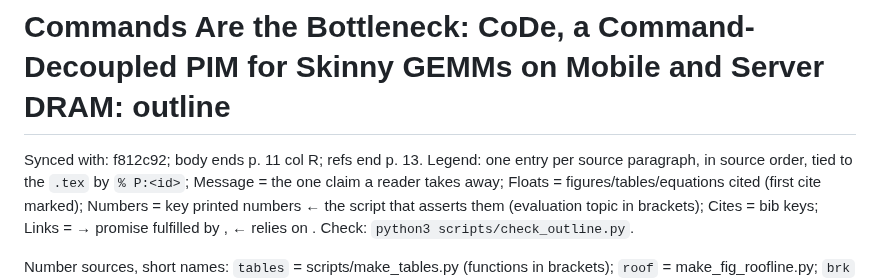
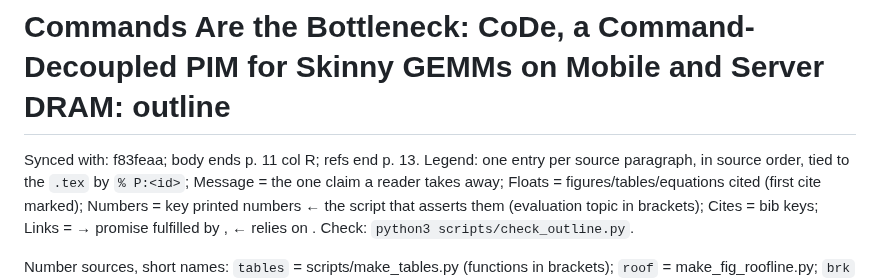
Before and after one commit to yanggon-kim/26_CoDe_AiM, a Markdown page: outline.md, the part around the change. Drawn GitHub-style.

Commit message:
outline.md: Synced with f83feaa
Co-Authored-By: Claude Opus 5.5 <noreply@anthropic.com>
Claude-Session: https://claude.ai/code/session_0144bagt2Ceev7ofKstbAtAi

```diff
--- a/outline.md
+++ b/outline.md
@@ -1,5 +1,5 @@
 # Commands Are the Bottleneck: CoDe, a Command-Decoupled PIM for Skinny GEMMs on Mobile and Server DRAM: outline
-Synced with: f812c92; body ends p. 11 col R; refs end p. 13.
+Synced with: f83feaa; body ends p. 11 col R; refs end p. 13.
 Legend: one entry per source paragraph, in source order, tied to the `.tex` by `% P:<id>`; Message = the one claim a reader takes away; Floats = figures/tables/equations cited (first cite marked); Numbers = key printed numbers ← the script that asserts them (evaluation topic in brackets); Cites = bib keys; Links = → promise fulfilled by <id>, ← relies on <id>. Check: `python3 scripts/check_outline.py`.
 
 Number sources, short names: `tables` = scripts/make_tables.py (functions in brackets); `roof` = make_fig_roofline.py; `brk` = make_fig_breakdown.py; `seq` = make_fig_sequence.py; `vsw` = make_fig_vsweep.py; `phone` / `hbm2` = make_fig_phone.py / make_fig_hbm2.py. Evaluation topics: `2x2` = evaluation/dac_2x2, `sd8g3` = evaluation/dac_sd8g3 (EV-58 pack via scripts/dac_data.py).
```
